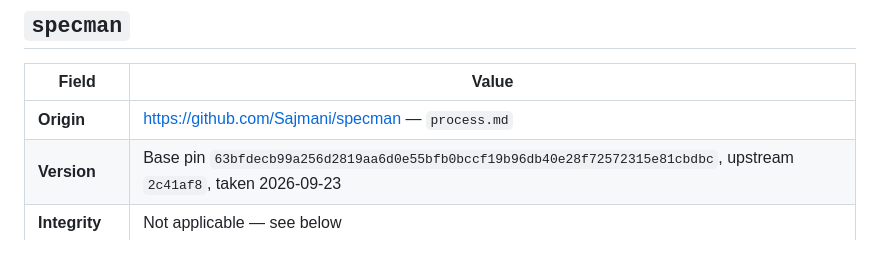
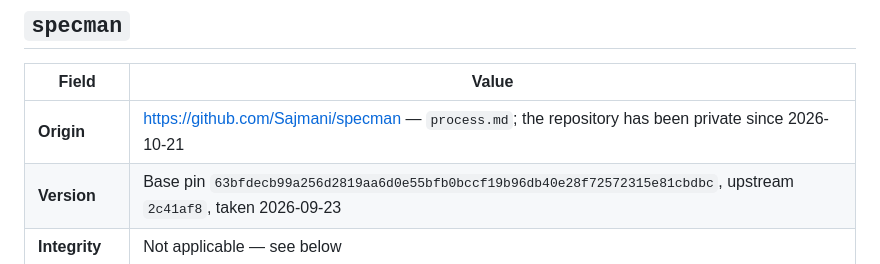
Before and after one commit to Sajmani/birdview, a Markdown page: river/requirements/imports.md, the part around the change. Drawn GitHub-style.

Commit message:
Note that the retired specman source's repository is now private
Its link no longer resolves for readers; the entry stays as the record of what BirdView was
worked under before River.

```diff
--- a/river/requirements/imports.md
+++ b/river/requirements/imports.md
@@ -521,7 +521,7 @@ is not.
 
 | Field | Value |
 | --- | --- |
-| **Origin** | https://github.com/Sajmani/specman — `process.md` |
+| **Origin** | https://github.com/Sajmani/specman — `process.md`; the repository has been private since 2026-10-21 |
 | **Version** | Base pin `63bfdecb99a256d2819aa6d0e55bfb0bccf19b96db40e28f72572315e81cbdbc`, upstream `2c41af8`, taken 2026-09-23 |
 | **Integrity** | Not applicable — see below |
 | **Tier** | — it states how requirements are made, and produces none for criteria to cite |
```
